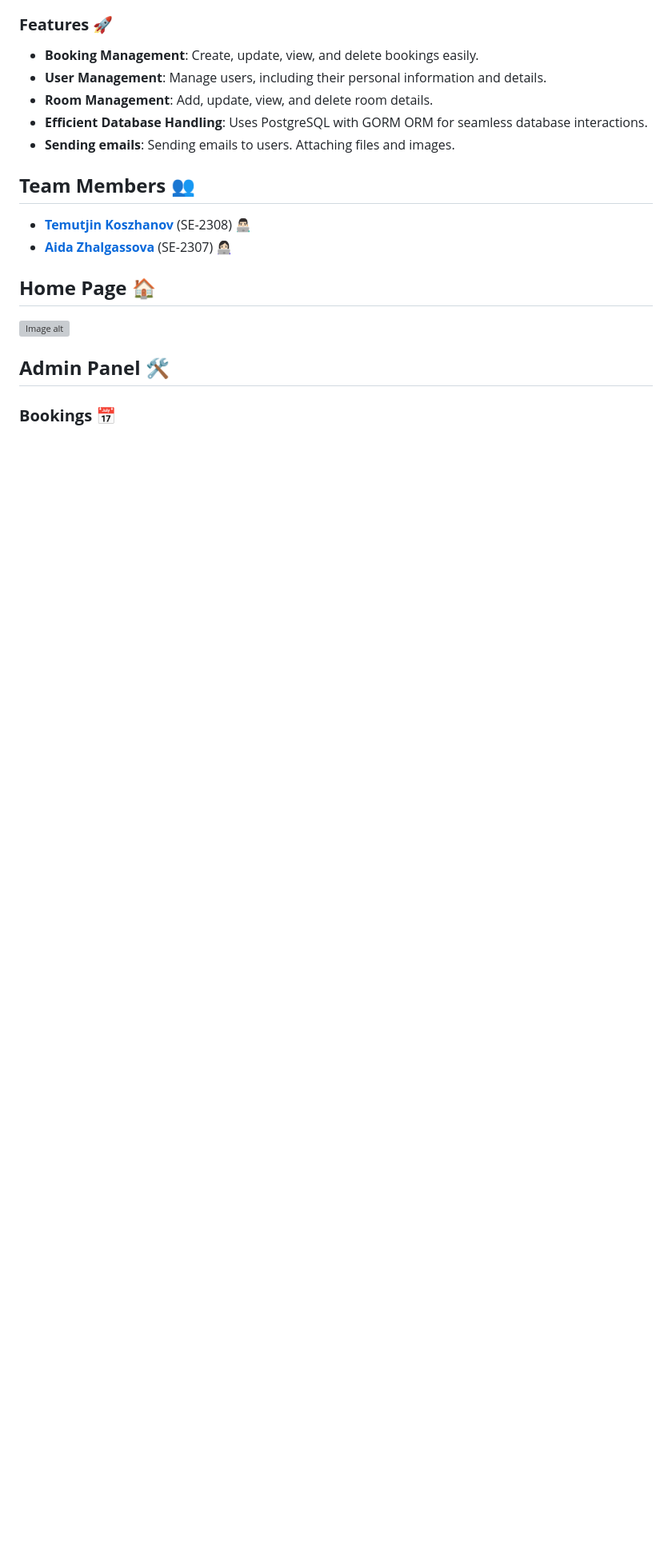
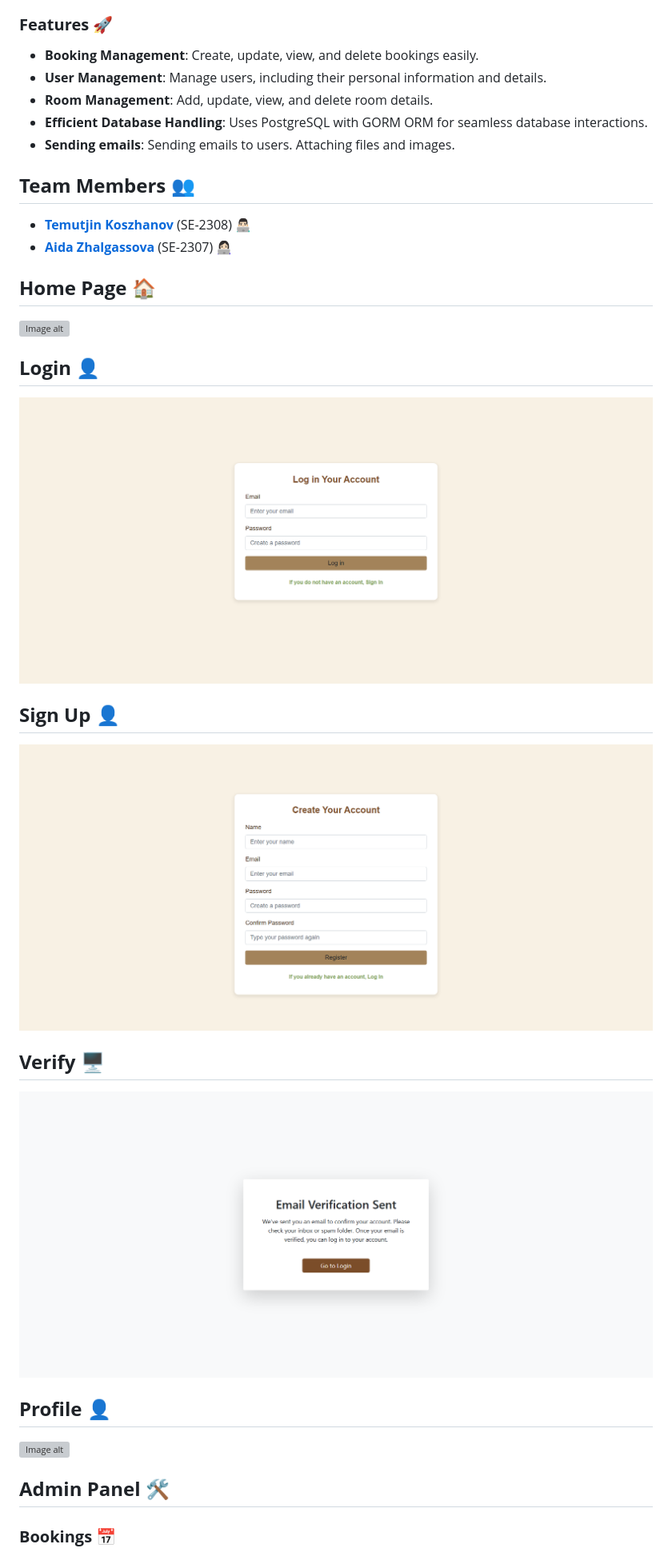
Before and after one commit to zhxauda9/StayMate, a Markdown page: README.md, the part around the change printed below. Shown: that part at 80% size. Rendered like a GitHub page; blank space fills up the shorter version; grey boxes are pictures that could not be loaded.

```diff
--- a/README.md
+++ b/README.md
@@ -17,5 +17,17 @@ Stay Mate is a sophisticated software solution built to enhance and automate hot
 ## **Home Page** 🏠
 ![Image alt](https://github.com/zhxauda9/StayMate/raw/main/assets/home.png)
 
+## **Login** 👤
+![Image alt](https://github.com/zhxauda9/StayMate/blob/main/assets/login.png)
+
+## **Sign Up** 👤
+![Image alt](https://github.com/zhxauda9/StayMate/blob/main/assets/signup.png)
+
+## **Verify** 🖥️
+![Image alt](https://github.com/zhxauda9/StayMate/blob/main/assets/verify.png)
+
+## **Profile** 👤
+![Image alt](https://github.com/zhxauda9/StayMate/blob/main/assets/profile.png)
+
 ## **Admin Panel** 🛠️
 ### **Bookings** 📅
```
Also changed, not shown: other parts of README.md (+3 -8 lines).
